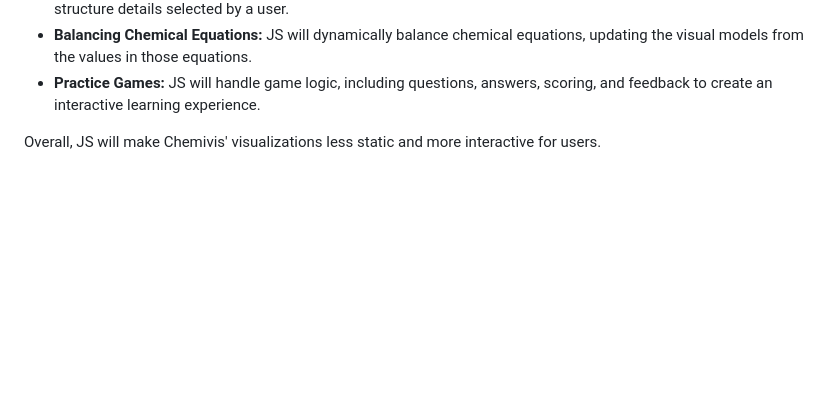
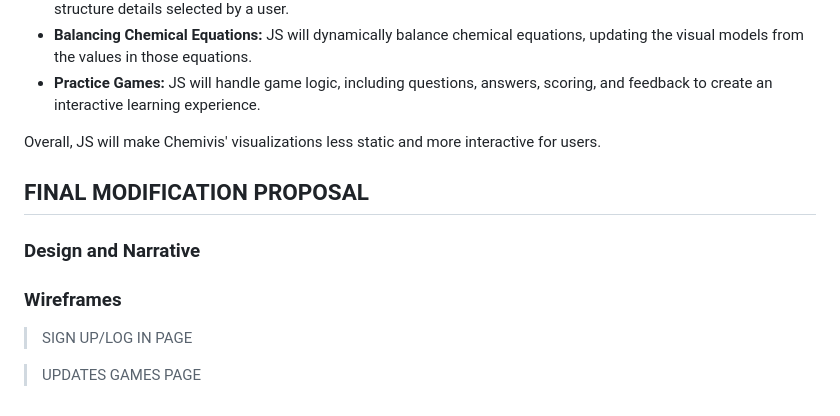
Before and after one commit to drijbl/WDProjLithiumGabrielTumbaga, a Markdown page: README.md, the part around the change. GitHub-like rendering; blank space fills up the shorter version.

Commit message:
4th Qtr Proj Proposal

```diff
--- a/README.md
+++ b/README.md
@@ -66,3 +66,12 @@ JavaScript will power most of the interactive features of Chemivis, making stati
 - **Practice Games:** JS will handle game logic, including questions, answers, scoring, and feedback to create an interactive learning experience.
 
 Overall, JS will make Chemivis' visualizations less static and more interactive for users.
+
+## FINAL MODIFICATION PROPOSAL
+
+### Design and Narrative
+
+### Wireframes
+> SIGN UP/LOG IN PAGE
+
+> UPDATES GAMES PAGE
```
